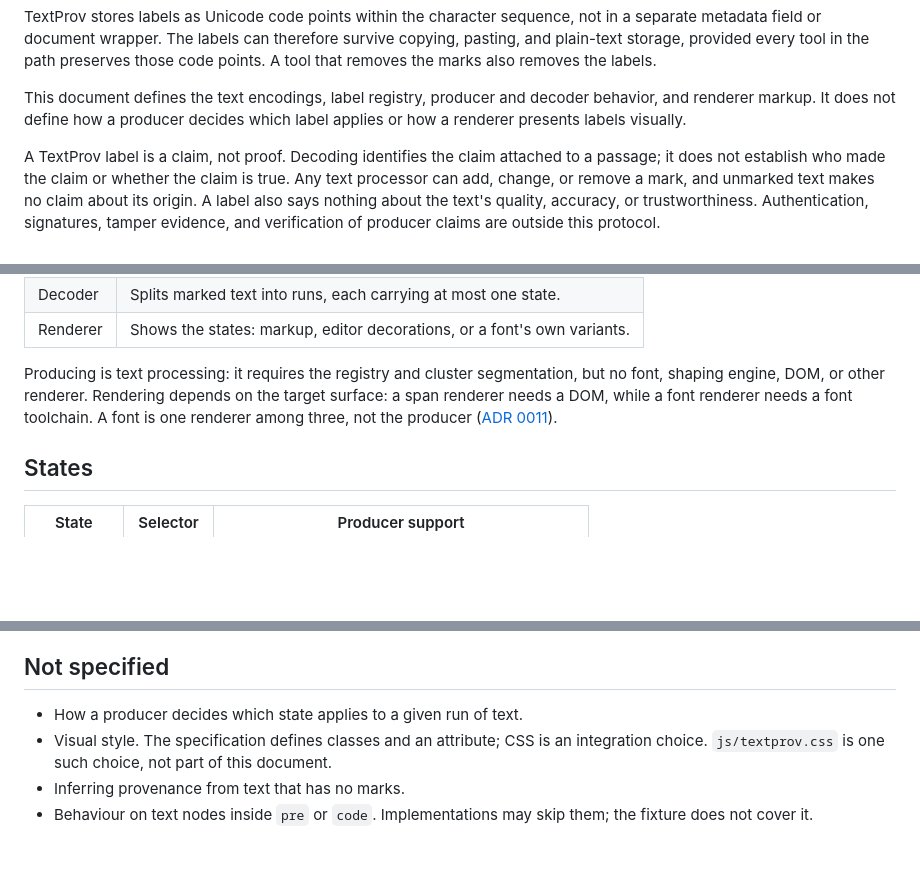
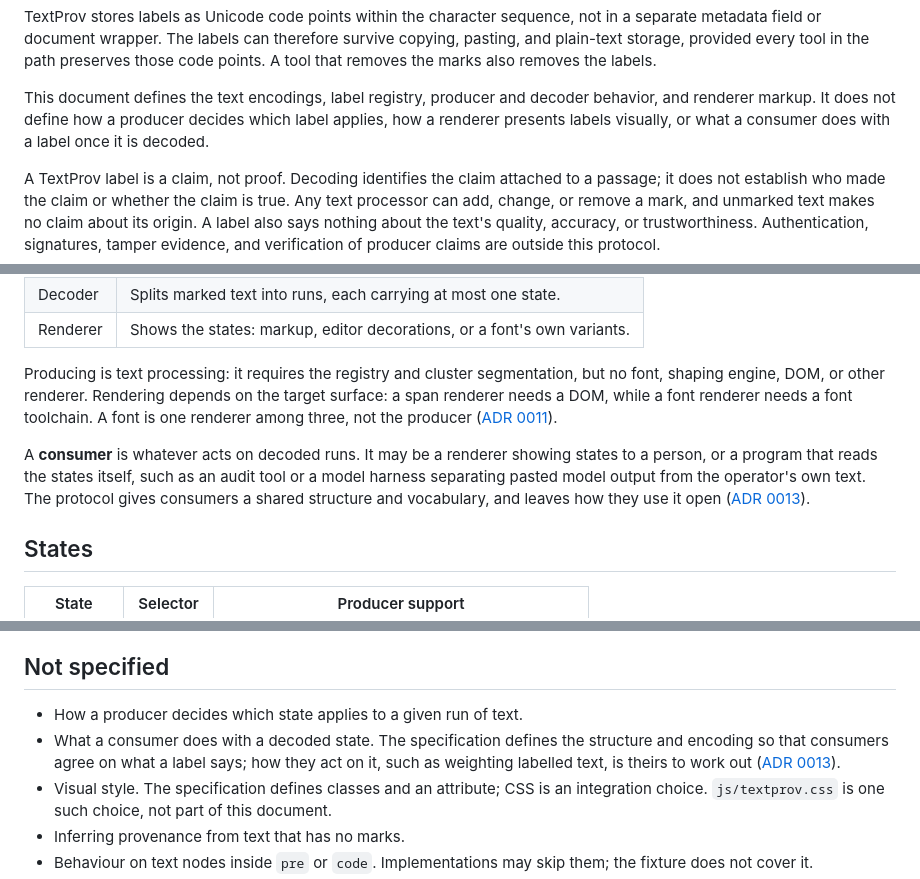
Before and after one commit to textprov/textprov, a Markdown page: SPEC.md, 3 parts joined by grey strips. Drawn GitHub-style; blank space fills up the shorter version.

```diff
--- a/SPEC.md
+++ b/SPEC.md
@@ -24,7 +24,8 @@ the labels.
 
 This document defines the text encodings, label registry, producer and decoder
 behavior, and renderer markup. It does not define how a producer decides which
-label applies or how a renderer presents labels visually.
+label applies, how a renderer presents labels visually, or what a consumer does
+with a label once it is decoded.
 
 A TextProv label is a claim, not proof. Decoding identifies the claim attached
 to a passage; it does not establish who made the claim or whether the claim is
@@ -58,6 +59,13 @@ segmentation, but no font, shaping engine, DOM, or other renderer. Rendering
 depends on the target surface: a span renderer needs a DOM, while a font
 renderer needs a font toolchain. A font is one renderer among three, not the
 producer ([ADR 0011](docs/adr/0011-the-producer-is-text-processing.md)).
+
+A **consumer** is whatever acts on decoded runs. It may be a renderer showing
+states to a person, or a program that reads the states itself, such as an audit
+tool or a model harness separating pasted model output from the operator's own
+text. The protocol gives consumers a shared structure and vocabulary, and
+leaves how they use it open
+([ADR 0013](docs/adr/0013-the-protocol-defines-structure-not-use.md)).
 
 ## States
 
@@ -362,6 +370,10 @@ draft, not pinned release artifacts.
 ## Not specified
 
 - How a producer decides which state applies to a given run of text.
+- What a consumer does with a decoded state. The specification defines the
+  structure and encoding so that consumers agree on what a label says; how
+  they act on it, such as weighting labelled text, is theirs to work out
+  ([ADR 0013](docs/adr/0013-the-protocol-defines-structure-not-use.md)).
 - Visual style. The specification defines classes and an attribute; CSS is an
   integration choice. `js/textprov.css` is one such choice, not part of this
   document.
```
Also changed, not shown: docs/adr/0013-the-protocol-defines-structure-not-use.md (added, +94 -0 lines), docs/development/voluntary-standards.md (+6 -0 lines).
